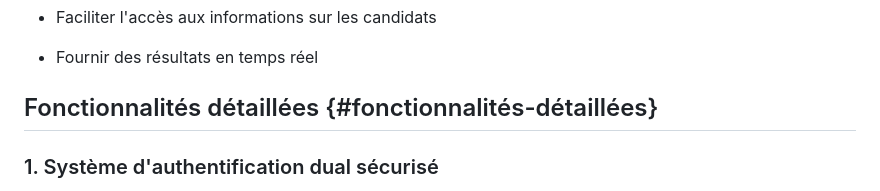
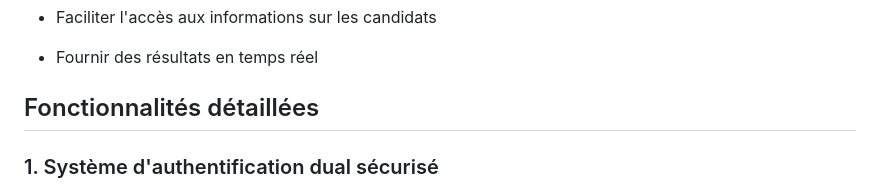
Before and after one commit to DJERAKEI221/HACKATON_ENSAE_2025, a Markdown page: README.md, the part around the change. Drawn GitHub-style.

```diff
--- a/README.md
+++ b/README.md
@@ -16,7 +16,7 @@ Notre plateforme vise à :
 
 -   Fournir des résultats en temps réel
 
-## Fonctionnalités détaillées {#fonctionnalités-détaillées}
+## Fonctionnalités détaillées
 
 ### 1. Système d'authentification dual sécurisé
 
```
